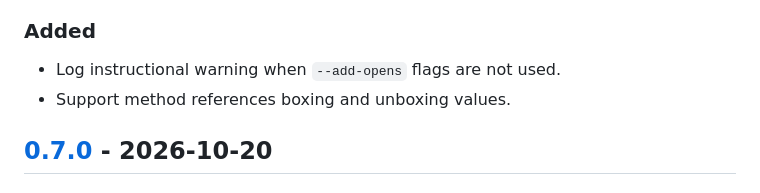
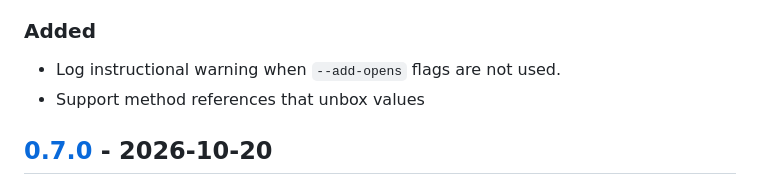
Before and after one commit to jhalterman/typetools, a Markdown page: CHANGELOG.md, the part around the change. Drawn GitHub-style.

Commit message:
Update CHANGELOG

```diff
--- a/CHANGELOG.md
+++ b/CHANGELOG.md
@@ -8,7 +8,7 @@ and this project adheres to [Semantic Versioning](https://semver.org/spec/v2.0.0
 ## [Unreleased]
 ### Added
 - Log instructional warning when `--add-opens` flags are not used.
-- Support method references boxing and unboxing values.
+- Support method references that unbox values
 
 ## [0.7.0] - 2026-10-20
 ### Added
```
